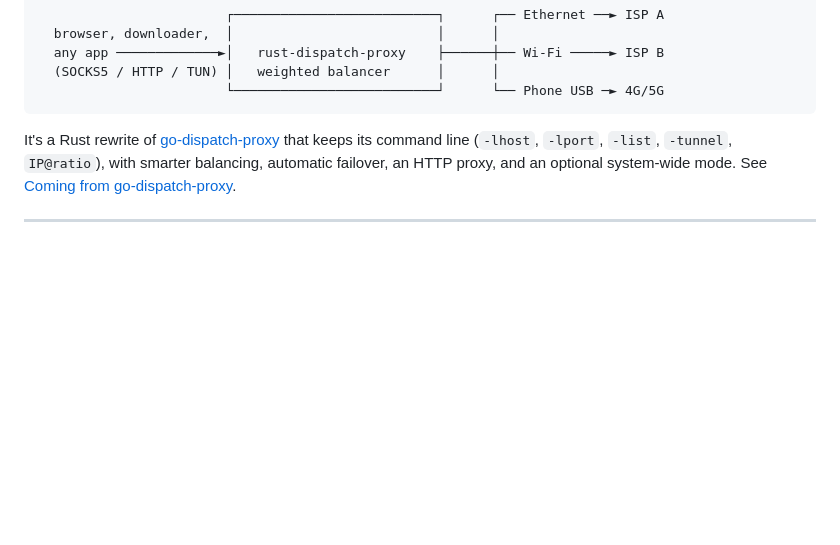
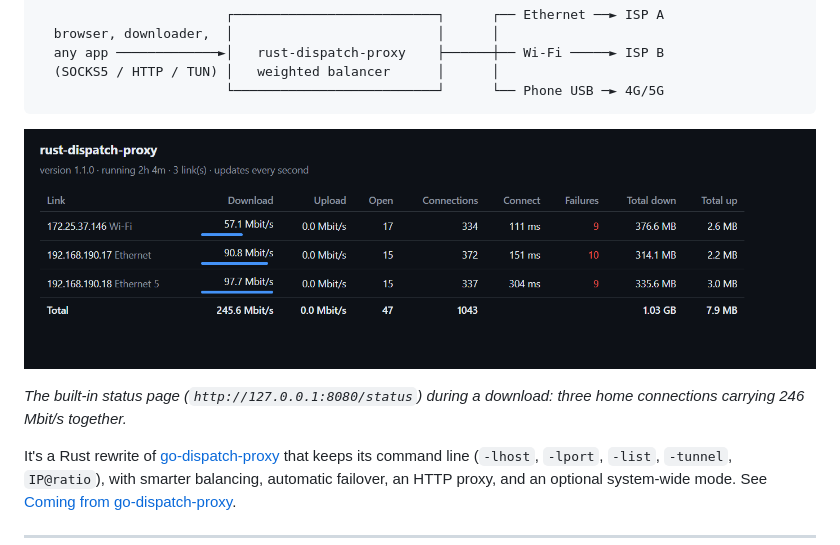
Before and after one commit to ahmedanjum30/rust-dispatch-proxy, a Markdown page: README.md, the part around the change. Drawn GitHub-style; pictures changed too: docs/status-page.png (added); blank space fills up the shorter version.

Commit message:
Add a status page screenshot to the README
Co-Authored-By: Claude Opus 5.5 <noreply@anthropic.com>

````diff
--- a/README.md
+++ b/README.md
@@ -16,6 +16,10 @@ Free for personal and other non-commercial use. See [License](#license).
   (SOCKS5 / HTTP / TUN) │   weighted balancer      │      │
                         └──────────────────────────┘      └── Phone USB ─► 4G/5G
 ```
+
+![Status page: three connections downloading at 57, 91 and 98 Mbit/s, 246 Mbit/s in total](docs/status-page.png)
+
+*The built-in status page (`http://127.0.0.1:8080/status`) during a download: three home connections carrying 246 Mbit/s together.*
 
 It's a Rust rewrite of [go-dispatch-proxy](https://github.com/extremecoders-re/go-dispatch-proxy) that keeps its command line (`-lhost`, `-lport`, `-list`, `-tunnel`, `IP@ratio`), with smarter balancing, automatic failover, an HTTP proxy, and an optional system-wide mode. See [Coming from go-dispatch-proxy](#coming-from-go-dispatch-proxy).
 
````
